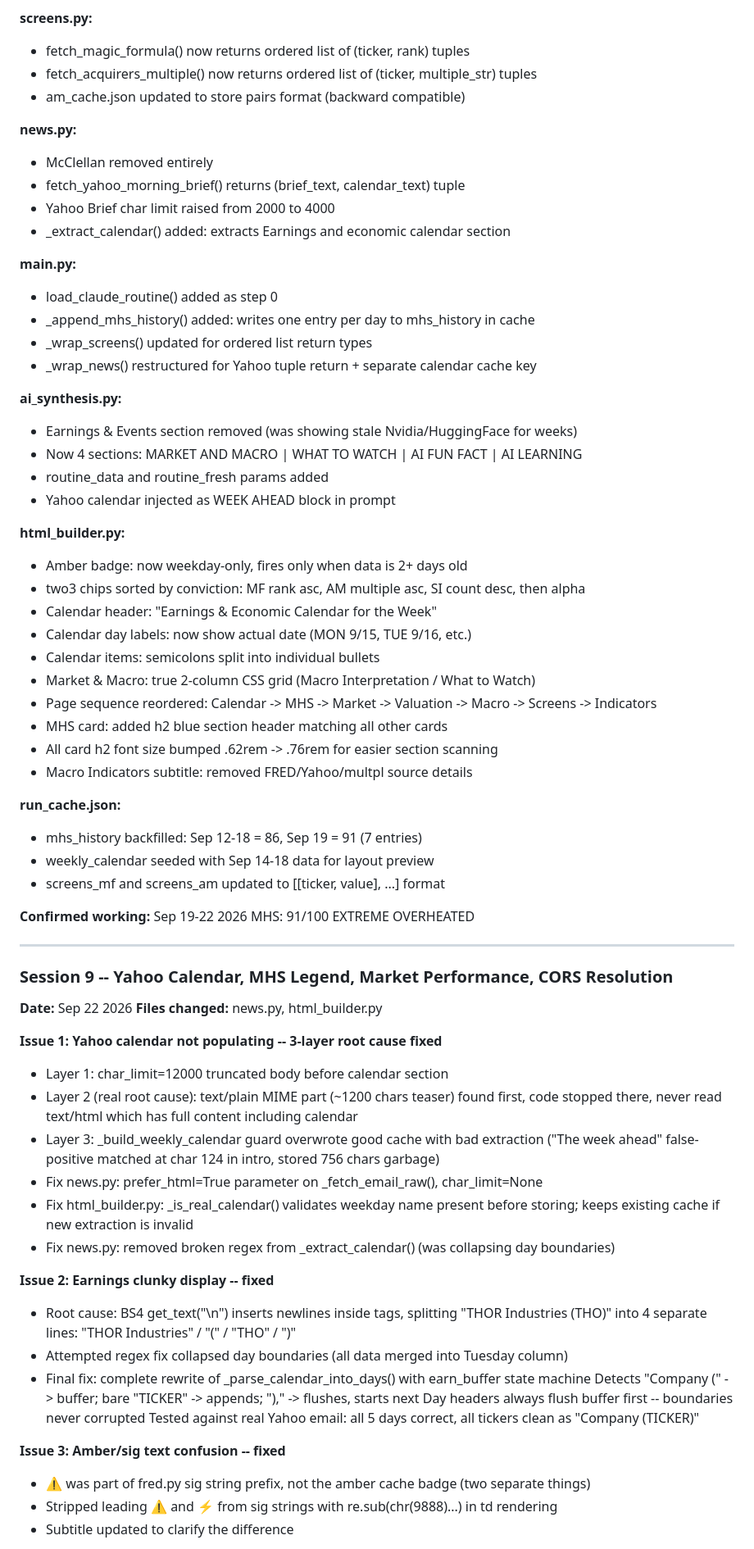
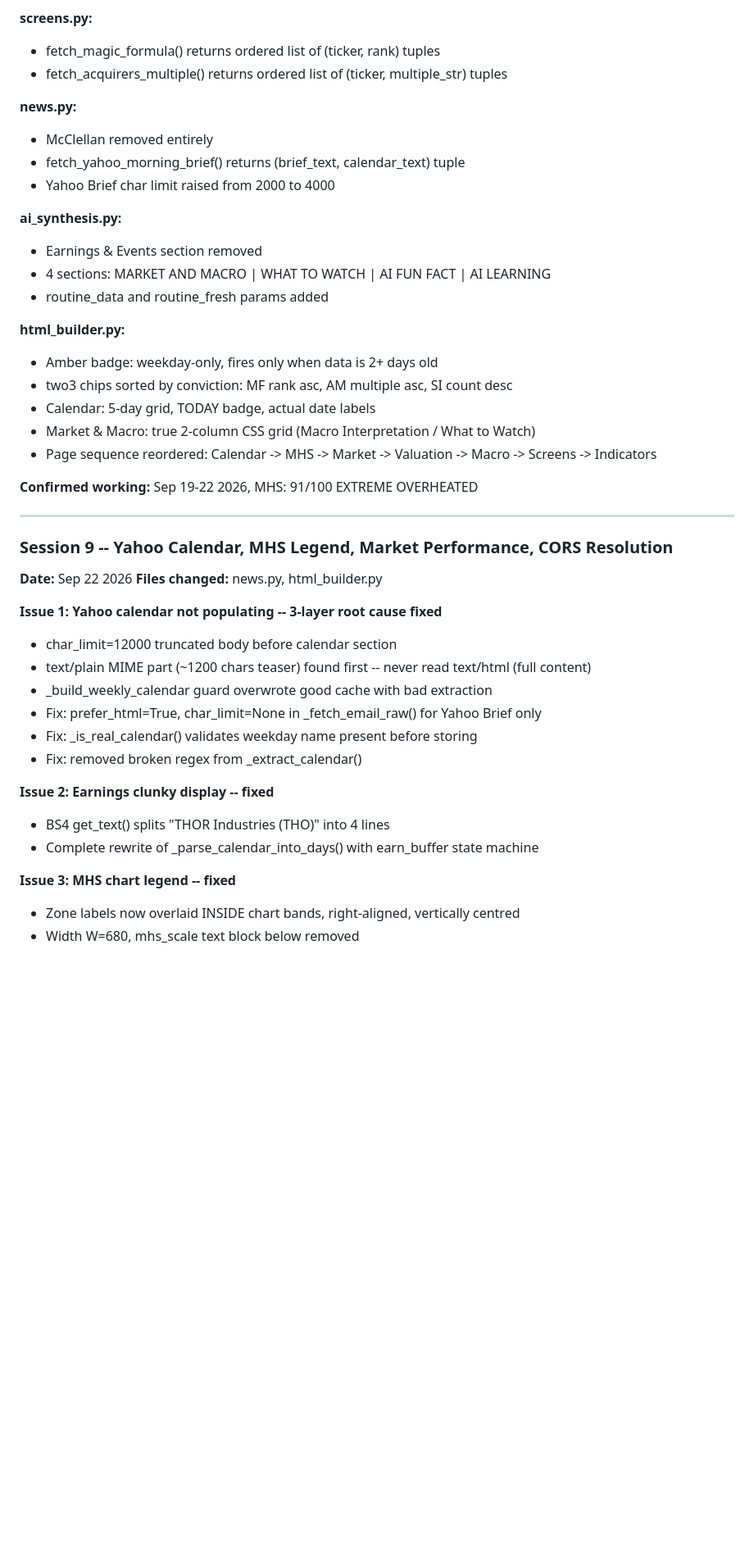
Before and after one commit to anil2040/market-pulse-ai, a Markdown page: SESSION_LOG.md, the part around one of its changes. Shown at 82% size. Rendered like a GitHub page; blank space fills up the shorter version.

Commit message:
session 10 closing session.md update

```diff
--- a/SESSION_LOG.md
+++ b/SESSION_LOG.md
@@ -396,47 +471,27 @@ MHS: 94/100 EXTREME OVERHEATED
 - MHS EXTREME OVERHEATED posture trimmed to macro observation only
 
 **screens.py:**
-- fetch_magic_formula() now returns ordered list of (ticker, rank) tuples
-- fetch_acquirers_multiple() now returns ordered list of (ticker, multiple_str) tuples
-- am_cache.json updated to store pairs format (backward compatible)
+- fetch_magic_formula() returns ordered list of (ticker, rank) tuples
+- fetch_acquirers_multiple() returns ordered list of (ticker, multiple_str) tuples
 
 **news.py:**
 - McClellan removed entirely
 - fetch_yahoo_morning_brief() returns (brief_text, calendar_text) tuple
 - Yahoo Brief char limit raised from 2000 to 4000
-- _extract_calendar() added: extracts Earnings and economic calendar section
-
-**main.py:**
-- load_claude_routine() added as step 0
-- _append_mhs_history() added: writes one entry per day to mhs_history in cache
-- _wrap_screens() updated for ordered list return types
-- _wrap_news() restructured for Yahoo tuple return + separate calendar cache key
 
 **ai_synthesis.py:**
-- Earnings & Events section removed (was showing stale Nvidia/HuggingFace for weeks)
-- Now 4 sections: MARKET AND MACRO | WHAT TO WATCH | AI FUN FACT | AI LEARNING
+- Earnings & Events section removed
+- 4 sections: MARKET AND MACRO | WHAT TO WATCH | AI FUN FACT | AI LEARNING
 - routine_data and routine_fresh params added
-- Yahoo calendar injected as WEEK AHEAD block in prompt
 
 **html_builder.py:**
-- Amber badge: now weekday-only, fires only when data is 2+ days old
-- two3 chips sorted by conviction: MF rank asc, AM multiple asc, SI count desc, then alpha
-- Calendar header: "Earnings & Economic Calendar for the Week"
-- Calendar day labels: now show actual date (MON 9/15, TUE 9/16, etc.)
-- Calendar items: semicolons split into individual bullets
+- Amber badge: weekday-only, fires only when data is 2+ days old
+- two3 chips sorted by conviction: MF rank asc, AM multiple asc, SI count desc
+- Calendar: 5-day grid, TODAY badge, actual date labels
 - Market & Macro: true 2-column CSS grid (Macro Interpretation / What to Watch)
 - Page sequence reordered: Calendar -> MHS -> Market -> Valuation -> Macro -> Screens -> Indicators
-- MHS card: added h2 blue section header matching all other cards
-- All card h2 font size bumped .62rem -> .76rem for easier section scanning
-- Macro Indicators subtitle: removed FRED/Yahoo/multpl source details
 
-**run_cache.json:**
-- mhs_history backfilled: Sep 12-18 = 86, Sep 19 = 91 (7 entries)
-- weekly_calendar seeded with Sep 14-18 data for layout preview
-- screens_mf and screens_am updated to [[ticker, value], ...] format
-
-**Confirmed working:** Sep 19-22 2026
-MHS: 91/100 EXTREME OVERHEATED
+**Confirmed working:** Sep 19-22 2026, MHS: 91/100 EXTREME OVERHEATED
 
 ---
 
@@ -445,27 +500,18 @@ MHS: 91/100 EXTREME OVERHEATED
 **Files changed:** news.py, html_builder.py
 
 **Issue 1: Yahoo calendar not populating -- 3-layer root cause fixed**
-- Layer 1: char_limit=12000 truncated body before calendar section
-- Layer 2 (real root cause): text/plain MIME part (~1200 chars teaser) found first,
-  code stopped there, never read text/html which has full content including calendar
-- Layer 3: _build_weekly_calendar guard overwrote good cache with bad extraction
-  ("The week ahead" false-positive matched at char 124 in intro, stored 756 chars garbage)
-- Fix news.py: prefer_html=True parameter on _fetch_email_raw(), char_limit=None
-- Fix html_builder.py: _is_real_calendar() validates weekday name present before storing;
-  keeps existing cache if new extraction is invalid
-- Fix news.py: removed broken regex from _extract_calendar() (was collapsing day boundaries)
+- char_limit=12000 truncated body before calendar section
+- text/plain MIME part (~1200 chars teaser) found first -- never read text/html (full content)
+- _build_weekly_calendar guard overwrote good cache with bad extraction
+- Fix: prefer_html=True, char_limit=None in _fetch_email_raw() for Yahoo Brief only
+- Fix: _is_real_calendar() validates weekday name present before storing
+- Fix: removed broken regex from _extract_calendar()
 
 **Issue 2: Earnings clunky display -- fixed**
-- Root cause: BS4 get_text("\n") inserts newlines inside <a> tags, splitting
-  "THOR Industries (THO)" into 4 separate lines: "THOR Industries" / "(" / "THO" / ")"
-- Attempted regex fix collapsed day boundaries (all data merged into Tuesday column)
-- Final fix: complete rewrite of _parse_calendar_into_days() with earn_buffer state machine
-  Detects "Company (" -> buffer; bare "TICKER" -> appends; ")," -> flushes, starts next
-  Day headers always flush buffer first -- boundaries never corrupted
-  Tested against real Yahoo email: all 5 days correct, all tickers clean as "Company (TICKER)"
+- BS4 get_text() splits "THOR Industries (THO)" into 4 lines
+- Complete rewrite of _parse_calendar_into_days() with earn_buffer state machine
 
-**Issue 3: Amber/sig text confusion -- fixed**
-- ⚠️ was part of fred.py sig string prefix, not the amber cache badge (two separate things)
-- Stripped leading ⚠️ and ⚡ from sig strings with re.sub(chr(9888)...) in td rendering
-- Subtitle updated to clarify the difference
+**Issue 3: MHS chart legend -- fixed**
+- Zone labels now overlaid INSIDE chart bands, right-aligned, vertically centred
+- Width W=680, mhs_scale text block below removed
 
```
Also changed, not shown: other parts of SESSION_LOG.md (+208 -185 lines).
